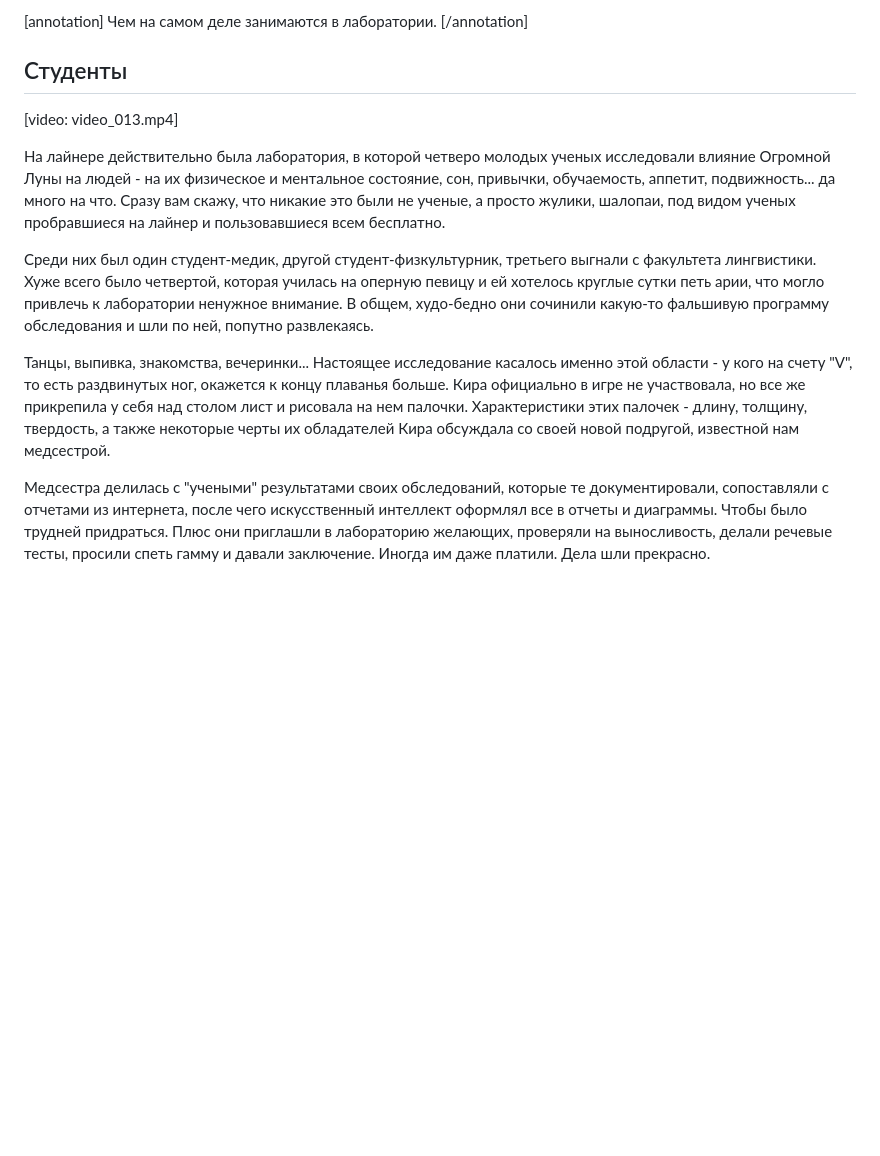
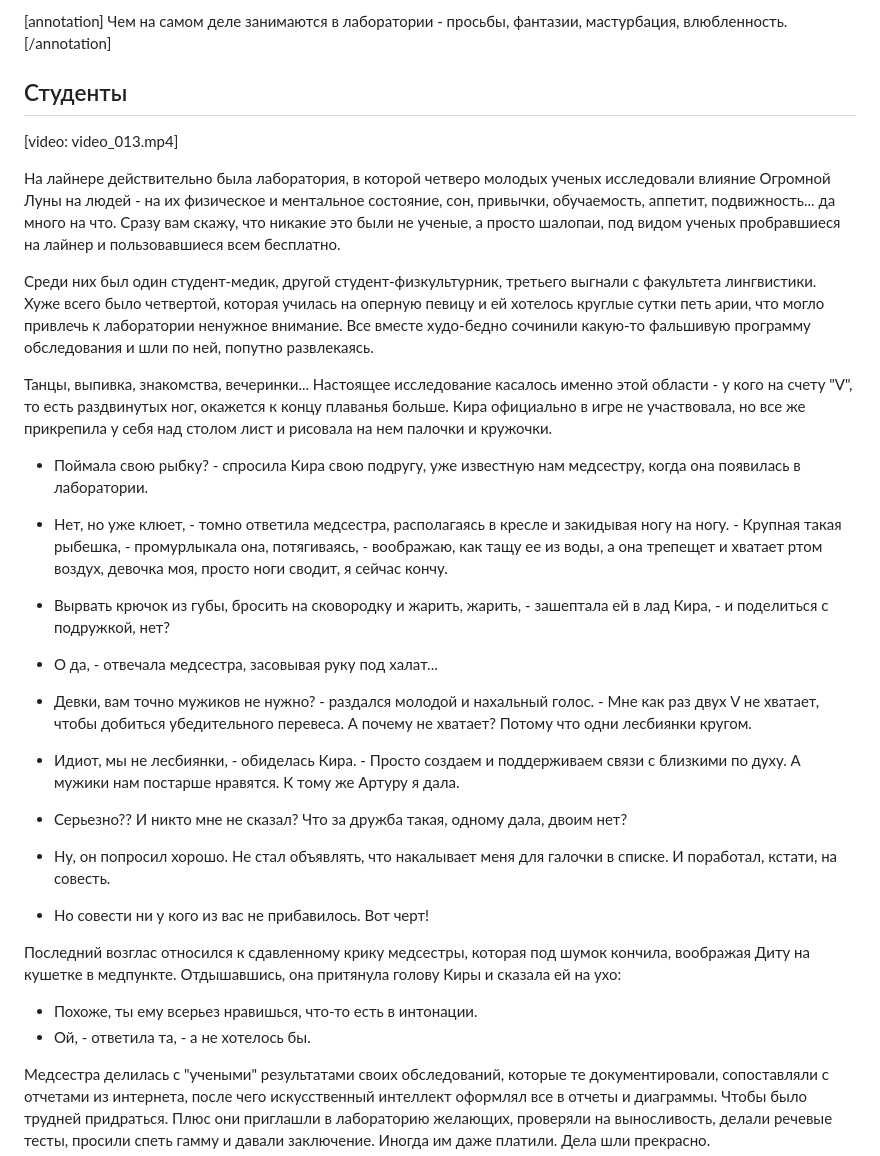
Before and after one commit to sahsasheo/moon-book, a Markdown page: book/chapters/12-1.md, the part around the change. Rendered like a GitHub page; blank space fills up the shorter version.

```diff
--- a/book/chapters/12-1.md
+++ b/book/chapters/12-1.md
@@ -1,14 +1,29 @@
-[annotation] Чем на самом деле занимаются в лаборатории. [/annotation]
+[annotation] Чем на самом деле занимаются в лаборатории - просьбы, фантазии, мастурбация, влюбленность. [/annotation]
 
 ## Студенты
 
 [video: video_013.mp4]
 
-На лайнере действительно была лаборатория, в которой четверо молодых ученых исследовали влияние Огромной Луны на людей - на их физическое и ментальное состояние, сон, привычки, обучаемость, аппетит, подвижность... да много на что. Сразу вам скажу, что никакие это были не ученые, а просто жулики, шалопаи, под видом ученых пробравшиеся на лайнер и пользовавшиеся всем бесплатно.
+На лайнере действительно была лаборатория, в которой четверо молодых ученых исследовали влияние Огромной Луны на людей - на их физическое и ментальное состояние, сон, привычки, обучаемость, аппетит, подвижность... да много на что. Сразу вам скажу, что никакие это были не ученые, а просто шалопаи, под видом ученых пробравшиеся на лайнер и пользовавшиеся всем бесплатно.
 
-Среди них был один студент-медик, другой студент-физкультурник, третьего выгнали с факультета лингвистики. Хуже всего было четвертой, которая училась на оперную певицу и ей хотелось круглые сутки петь арии, что могло привлечь к лаборатории ненужное внимание. В общем, худо-бедно они сочинили какую-то фальшивую программу обследования и шли по ней, попутно развлекаясь.
+Среди них был один студент-медик, другой студент-физкультурник, третьего выгнали с факультета лингвистики. Хуже всего было четвертой, которая училась на оперную певицу и ей хотелось круглые сутки петь арии, что могло привлечь к лаборатории ненужное внимание. Все вместе худо-бедно сочинили какую-то фальшивую программу обследования и шли по ней, попутно развлекаясь.
 
-Танцы, выпивка, знакомства, вечеринки... Настоящее исследование касалось именно этой области - у кого на счету "V", то есть раздвинутых ног, окажется к концу плаванья больше. Кира официально в игре не участвовала, но все же прикрепила у себя над столом лист и рисовала на нем палочки. Характеристики этих палочек - длину, толщину, твердость, а также некоторые черты их обладателей Кира обсуждала со своей новой подругой, известной нам медсестрой.
+Танцы, выпивка, знакомства, вечеринки... Настоящее исследование касалось именно этой области - у кого на счету "V", то есть раздвинутых ног, окажется к концу плаванья больше. Кира официально в игре не участвовала, но все же прикрепила у себя над столом лист и рисовала на нем палочки и кружочки.
+
+- Поймала свою рыбку? - спросила Кира свою подругу, уже известную нам медсестру, когда она появилась в лаборатории.
+- Нет, но уже клюет, - томно ответила медсестра, располагаясь в кресле и закидывая ногу на ногу. - Крупная такая рыбешка, - промурлыкала она, потягиваясь, - воображаю, как тащу ее из воды, а она трепещет и хватает ртом воздух, девочка моя, просто ноги сводит, я сейчас кончу.
+- Вырвать крючок из губы, бросить на сковородку и жарить, жарить, - зашептала ей в лад Кира, - и поделиться с подружкой, нет?
+- О да, - отвечала медсестра, засовывая руку под халат...
+
+- Девки, вам точно мужиков не нужно? - раздался молодой и нахальный голос. - Мне как раз двух V не хватает, чтобы добиться убедительного перевеса. А почему не хватает? Потому что одни лесбиянки кругом.
+- Идиот, мы не лесбиянки, - обиделась Кира. - Просто создаем и поддерживаем связи с близкими по духу. А мужики нам постарше нравятся. К тому же Артуру я дала.
+- Серьезно?? И никто мне не сказал? Что за дружба такая, одному дала, двоим нет?
+- Ну, он попросил хорошо. Не стал объявлять, что накалывает меня для галочки в списке. И поработал, кстати, на совесть.
+- Но совести ни у кого из вас не прибавилось. Вот черт!
+
+Последний возглас относился к сдавленному крику медсестры, которая под шумок кончила, воображая Диту на кушетке в медпункте. Отдышавшись, она притянула голову Киры и сказала ей на ухо:
+- Похоже, ты ему всерьез нравишься, что-то есть в интонации.
+- Ой, - ответила та, - а не хотелось бы.
 
 Медсестра делилась с "учеными" результатами своих обследований, которые те документировали, сопоставляли с отчетами из интернета, после чего искусственный интеллект оформлял все в отчеты и диаграммы. Чтобы было трудней придраться. Плюс они приглашли в лабораторию желающих, проверяли на выносливость, делали речевые тесты, просили спеть гамму и давали заключение. Иногда им даже платили. Дела шли прекрасно.
 
```
Also changed, not shown: book/chapters/11.md (+1 -1 lines), book/chapters/14.md (+24 -5 lines).
